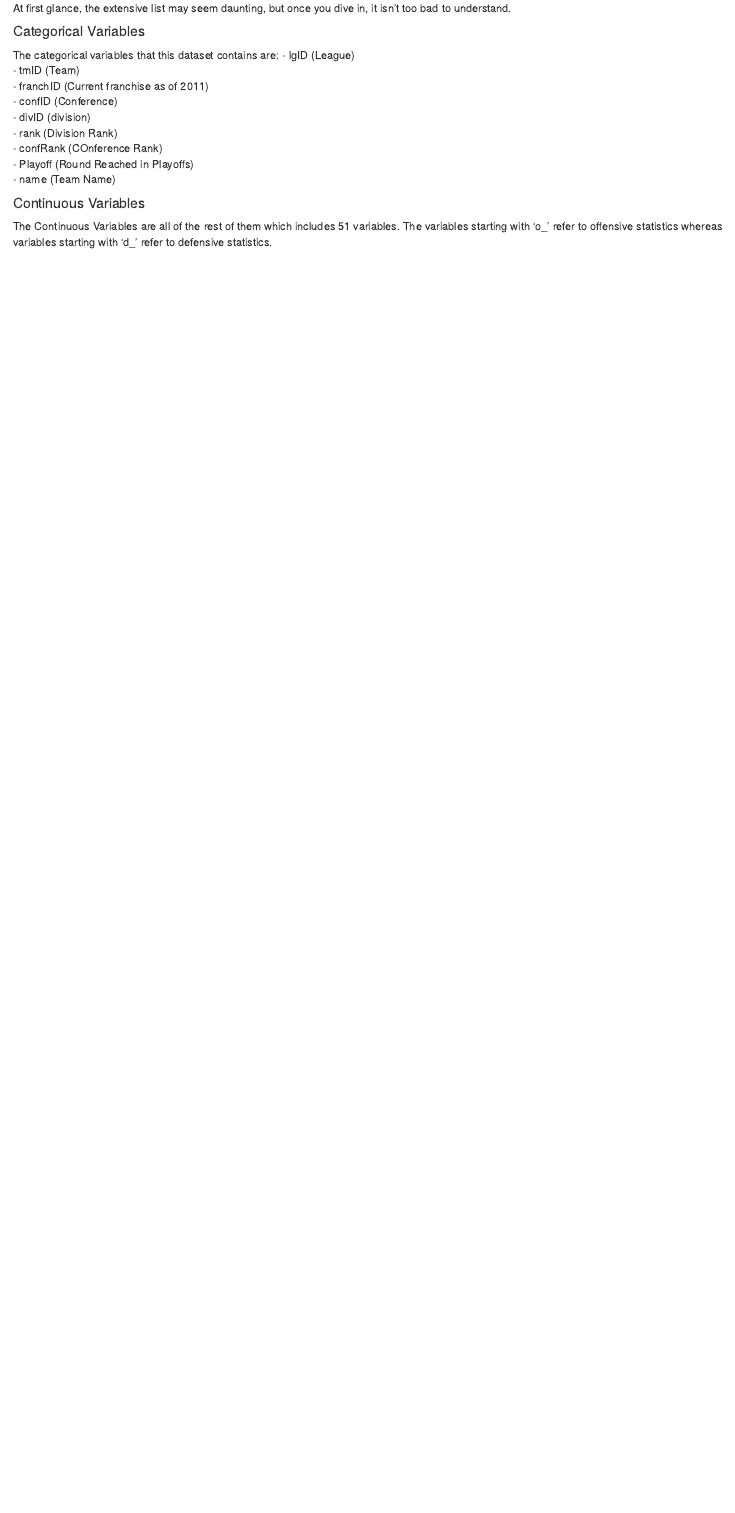
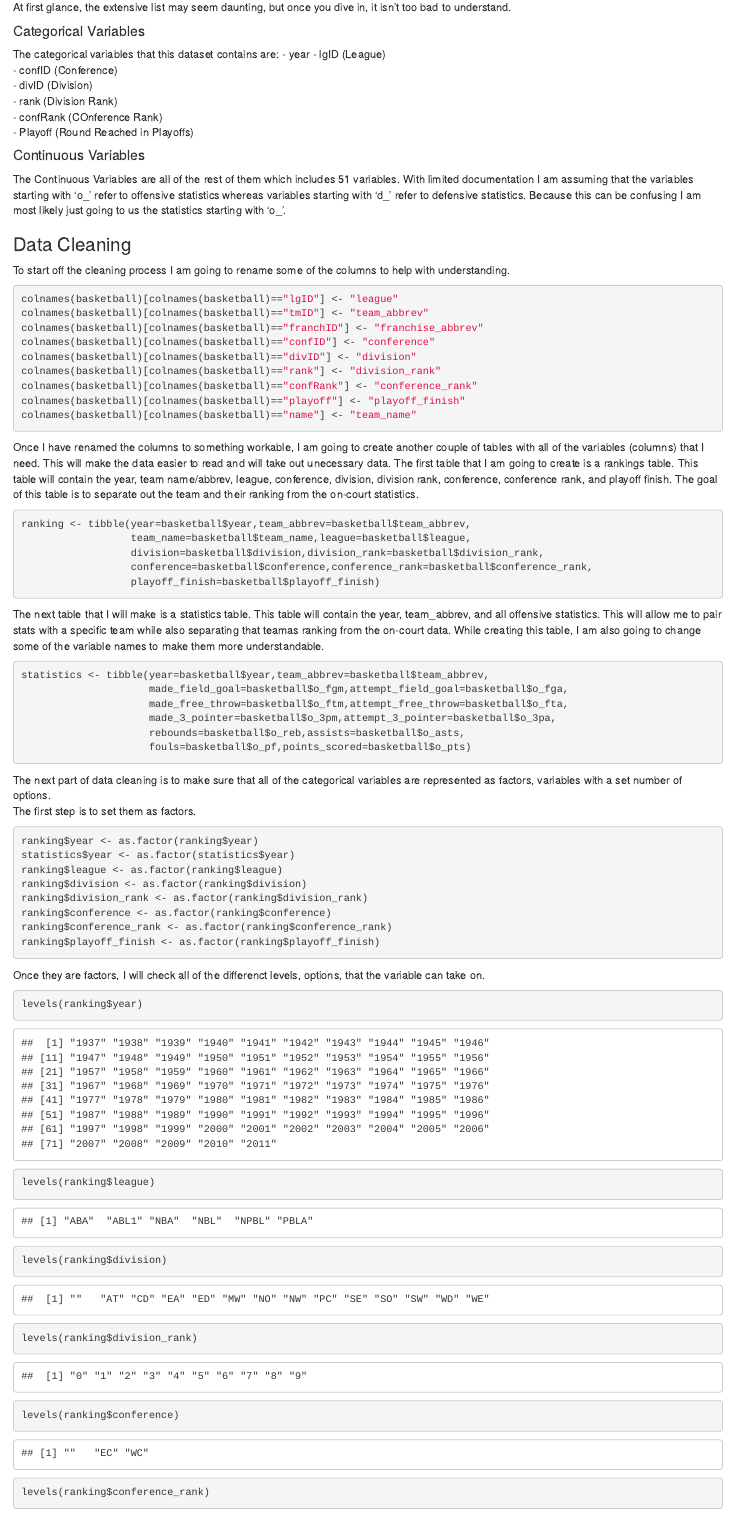
Before and after one commit to introdsci/DataScience-ckurland, an R Markdown document (deliverable1.Rmd): the page in a window 1100 px wide, from 1720 px down before the commit and from 1740 px down after it, so that both start at the same text. The pictures show the output file deliverable1.html that the author committed with the source, opened offline.

Commit message:
completed the first deliverable

````diff
--- a/deliverable1.Rmd
+++ b/deliverable1.Rmd
@@ -49,16 +49,73 @@ At first glance, the extensive list may seem daunting, but once you dive in, it
 
 #### Categorical Variables
 The categorical variables that this dataset contains are:
+- year
 - lgID (League)
-- tmID (Team)
-- franchID (Current franchise as of 2011)
 - confID (Conference)
-- divID (division)
+- divID (Division)
 - rank (Division Rank)
 - confRank (COnference Rank)
 - Playoff (Round Reached in Playoffs)
-- name (Team Name)
 
 #### Continuous Variables
 
-The Continuous Variables are all of the rest of them which includes 51 variables. The variables starting with 'o_' refer to offensive statistics whereas variables starting with 'd_' refer to defensive statistics.
+The Continuous Variables are all of the rest of them which includes 51 variables. With limited documentation I am assuming that the variables starting with 'o_' refer to offensive statistics whereas variables starting with 'd_' refer to defensive statistics. Because this can be confusing I am most likely just going to us the statistics starting with 'o_'.
+
+### Data Cleaning
+
+To start off the cleaning process I am going to rename some of the columns to help with understanding.
+```{R}
+
+colnames(basketball)[colnames(basketball)=="lgID"] <- "league"
+colnames(basketball)[colnames(basketball)=="tmID"] <- "team_abbrev"
+colnames(basketball)[colnames(basketball)=="franchID"] <- "franchise_abbrev"
+colnames(basketball)[colnames(basketball)=="confID"] <- "conference"
+colnames(basketball)[colnames(basketball)=="divID"] <- "division"
+colnames(basketball)[colnames(basketball)=="rank"] <- "division_rank"
+colnames(basketball)[colnames(basketball)=="confRank"] <- "conference_rank"
+colnames(basketball)[colnames(basketball)=="playoff"] <- "playoff_finish"
+colnames(basketball)[colnames(basketball)=="name"] <- "team_name"
+```
+
+
+Once I have renamed the columns to something workable, I am going to create another couple of tables with all of the variables (columns) that I need. This will make the data easier to read and will take out unecessary data. The first table that I am going to create is a rankings table. This table will contain the year, team name/abbrev, league, conference, division, division rank, conference, conference rank, and playoff finish. The goal of this table is to separate out the team and their ranking from the on-court statistics.
+
+```{R}
+ranking <- tibble(year=basketball$year,team_abbrev=basketball$team_abbrev,
+                  team_name=basketball$team_name,league=basketball$league,
+                  division=basketball$division,division_rank=basketball$division_rank,
+                  conference=basketball$conference,conference_rank=basketball$conference_rank,
+                  playoff_finish=basketball$playoff_finish)
+```
+
+The next table that I will make is a statistics table. This table will contain the year, team_abbrev, and all offensive statistics. This will allow me to pair stats with a specific team while also separating that teamas ranking from the on-court data. While creating this table, I am also going to change some of the variable names to make them more understandable.
+```{R}
+statistics <- tibble(year=basketball$year,team_abbrev=basketball$team_abbrev,
+                     made_field_goal=basketball$o_fgm,attempt_field_goal=basketball$o_fga,
+                     made_free_throw=basketball$o_ftm,attempt_free_throw=basketball$o_fta,
+                     made_3_pointer=basketball$o_3pm,attempt_3_pointer=basketball$o_3pa,
+                     rebounds=basketball$o_reb,assists=basketball$o_asts,
+                     fouls=basketball$o_pf,points_scored=basketball$o_pts)
+```
+
+The next part of data cleaning is to make sure that all of the categorical variables are represented as factors, variables with a set number of options.
+The first step is to set them as factors.
+```{R}
+ranking$year <- as.factor(ranking$year)
+statistics$year <- as.factor(statistics$year)
+ranking$league <- as.factor(ranking$league)
+ranking$division <- as.factor(ranking$division)
+ranking$division_rank <- as.factor(ranking$division_rank)
+ranking$conference <- as.factor(ranking$conference)
+ranking$conference_rank <- as.factor(ranking$conference_rank)
+ranking$playoff_finish <- as.factor(ranking$playoff_finish)
+```
+
+Once they are factors, I will check all of the differenct levels, options, that the variable can take on.
+```{R}
+levels(ranking$year)
+levels(ranking$league)
+levels(ranking$division)
+levels(ranking$division_rank)
+levels(ranking$conference)
+levels(ranking$conference_rank)
````
Also changed, not shown: deliverable1.html, deliverable1.Rmd (31 more changed lines).
